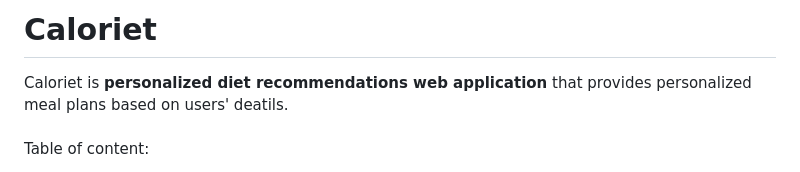
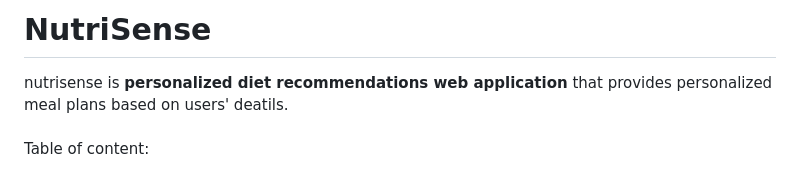
Before and after one commit to Smartcoder11/Nutrisense-Diet-recommendation-system, a Markdown page: README.md, the part around the change. Drawn GitHub-style.

```diff
--- a/README.md
+++ b/README.md
@@ -1,5 +1,5 @@
-# Caloriet
-Caloriet is <b>personalized diet recommendations web application</b> that provides personalized meal plans based on users' deatils.
+# NutriSense
+nutrisense is <b>personalized diet recommendations web application</b> that provides personalized meal plans based on users' deatils.
 <br><br>
 Table of content:
 <ol>
```
